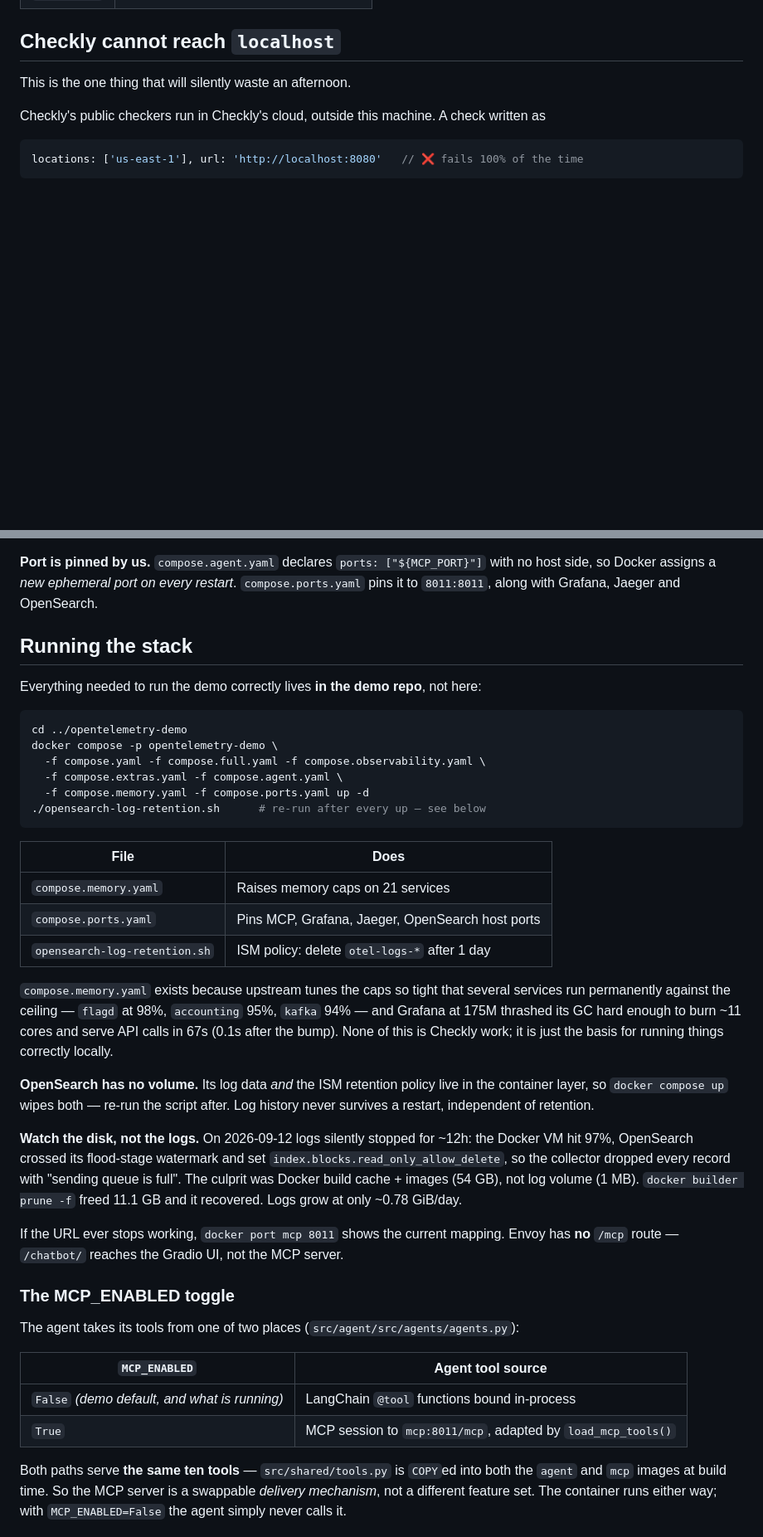
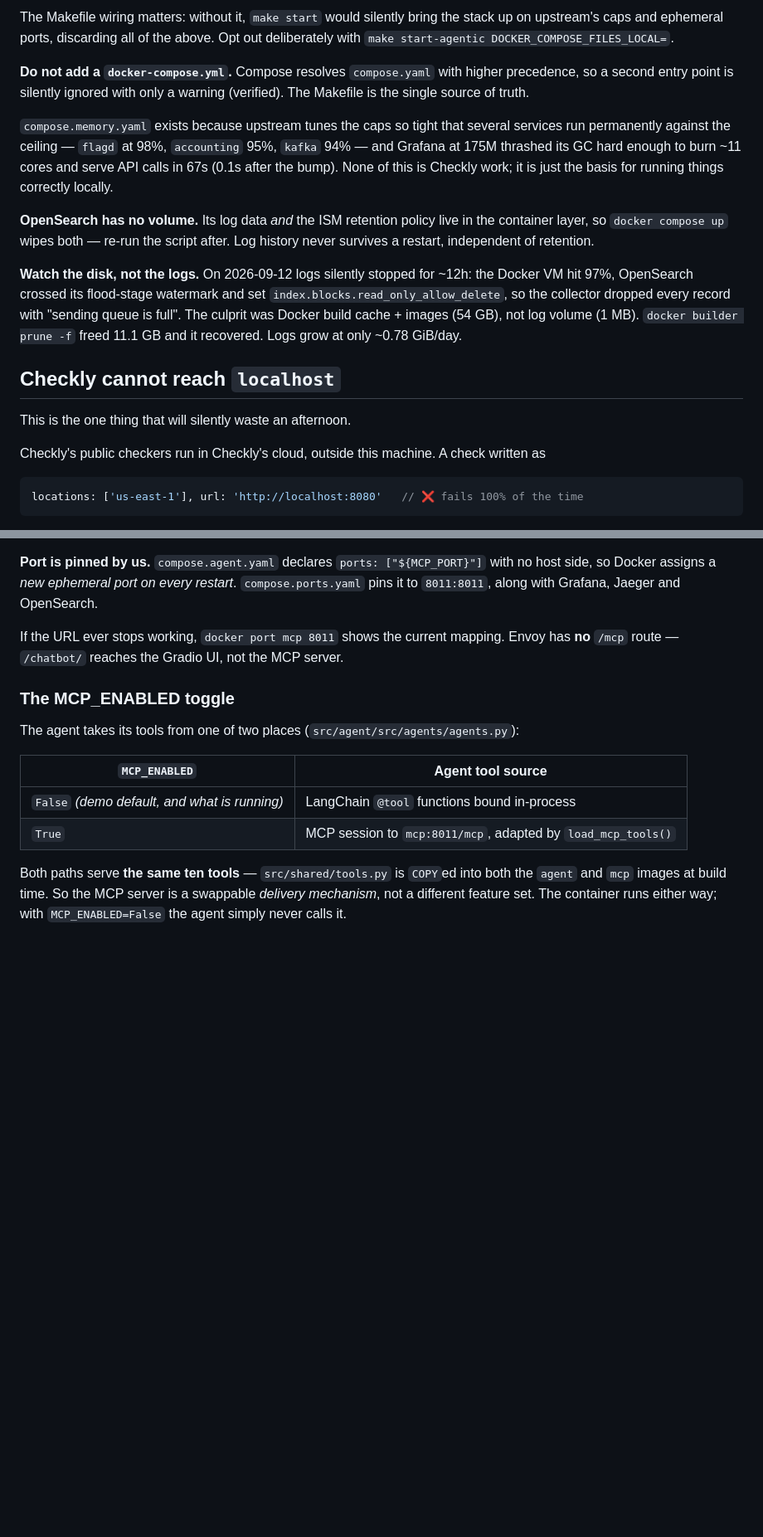
Before and after one commit to YasharAzari/checkly-astronomy, a Markdown page: CLAUDE.md, 2 parts joined by grey strips. Shown at 83% size. Drawn GitHub-style; blank space fills up the shorter version.

````diff
--- a/CLAUDE.md
+++ b/CLAUDE.md
@@ -50,3 +85,27 @@ Note Grafana and Jaeger serve under a path prefix — the bare host root 404s.
+The Makefile wiring matters: without it, `make start` would silently bring the
+stack up on upstream's caps and ephemeral ports, discarding all of the above.
+Opt out deliberately with `make start-agentic DOCKER_COMPOSE_FILES_LOCAL=`.
+
+**Do not add a `docker-compose.yml`.** Compose resolves `compose.yaml` with higher
+precedence, so a second entry point is silently ignored with only a warning
+(verified). The Makefile is the single source of truth.
+
+`compose.memory.yaml` exists because upstream tunes the caps so tight that several
+services run permanently against the ceiling — `flagd` at 98%, `accounting` 95%,
+`kafka` 94% — and Grafana at 175M thrashed its GC hard enough to burn ~11 cores
+and serve API calls in 67s (0.1s after the bump). None of this is Checkly work;
+it is just the basis for running things correctly locally.
+
+**OpenSearch has no volume.** Its log data *and* the ISM retention policy live in
+the container layer, so `docker compose up` wipes both — re-run the script after.
+Log history never survives a restart, independent of retention.
+
+**Watch the disk, not the logs.** On 2026-09-12 logs silently stopped for ~12h:
+the Docker VM hit 97%, OpenSearch crossed its flood-stage watermark and set
+`index.blocks.read_only_allow_delete`, so the collector dropped every record with
+"sending queue is full". The culprit was Docker build cache + images (54 GB), not
+log volume (1 MB). `docker builder prune -f` freed 11.1 GB and it recovered.
+Logs grow at only ~0.78 GiB/day.
 
 ## Checkly cannot reach `localhost`
 
@@ -125,42 +184,6 @@ The demo ships its own MCP server. `.mcp.json` in this repo points at it:
 host side, so Docker assigns a *new ephemeral port on every restart*. `compose.ports.yaml`
 pins it to `8011:8011`, along with Grafana, Jaeger and OpenSearch.
 
-## Running the stack
-
-Everything needed to run the demo correctly lives **in the demo repo**, not here:
-
-```bash
-cd ../opentelemetry-demo
-docker compose -p opentelemetry-demo \
-  -f compose.yaml -f compose.full.yaml -f compose.observability.yaml \
-  -f compose.extras.yaml -f compose.agent.yaml \
-  -f compose.memory.yaml -f compose.ports.yaml up -d
-./opensearch-log-retention.sh      # re-run after every up — see below
-```
-
-| File | Does |
-|---|---|
-| `compose.memory.yaml` | Raises memory caps on 21 services |
-| `compose.ports.yaml` | Pins MCP, Grafana, Jaeger, OpenSearch host ports |
-| `opensearch-log-retention.sh` | ISM policy: delete `otel-logs-*` after 1 day |
-
-`compose.memory.yaml` exists because upstream tunes the caps so tight that several
-services run permanently against the ceiling — `flagd` at 98%, `accounting` 95%,
-`kafka` 94% — and Grafana at 175M thrashed its GC hard enough to burn ~11 cores
-and serve API calls in 67s (0.1s after the bump). None of this is Checkly work;
-it is just the basis for running things correctly locally.
-
-**OpenSearch has no volume.** Its log data *and* the ISM retention policy live in
-the container layer, so `docker compose up` wipes both — re-run the script after.
-Log history never survives a restart, independent of retention.
-
-**Watch the disk, not the logs.** On 2026-09-12 logs silently stopped for ~12h:
-the Docker VM hit 97%, OpenSearch crossed its flood-stage watermark and set
-`index.blocks.read_only_allow_delete`, so the collector dropped every record with
-"sending queue is full". The culprit was Docker build cache + images (54 GB), not
-log volume (1 MB). `docker builder prune -f` freed 11.1 GB and it recovered.
-Logs grow at only ~0.78 GiB/day.
-
 If the URL ever stops working, `docker port mcp 8011` shows the current mapping.
 Envoy has **no** `/mcp` route — `/chatbot/` reaches the Gradio UI, not the MCP server.
 
````
Also changed, not shown: other parts of CLAUDE.md (+49 -14 lines).
